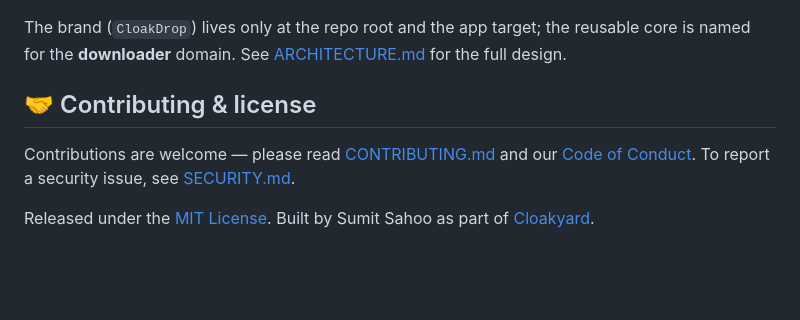
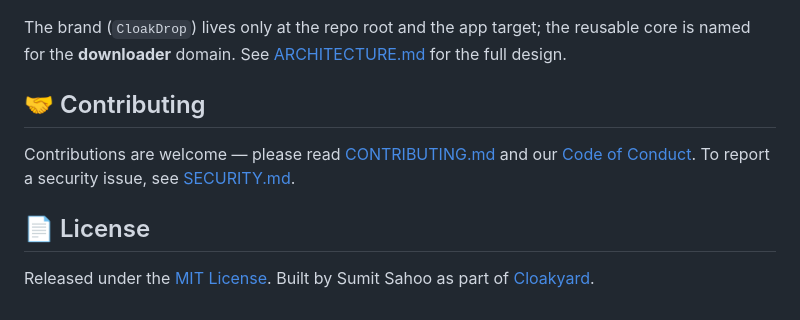
Before and after one commit to cloakyard/cloakdrop, a Markdown page: README.md, the part around the change. Rendered like a GitHub page; blank space fills up the shorter version.

Commit message:
README: split contributing and license into their own sections
They shared one heading; license now closes the file on its own.

```diff
--- a/README.md
+++ b/README.md
@@ -120,8 +120,10 @@ cloakdrop/                      # monorepo root
 
 The brand (`CloakDrop`) lives only at the repo root and the app target; the reusable core is named for the **downloader** domain. See [ARCHITECTURE.md](apps/macos/ARCHITECTURE.md) for the full design.
 
-## 🤝 Contributing & license
+## 🤝 Contributing
 
 Contributions are welcome — please read [CONTRIBUTING.md](CONTRIBUTING.md) and our [Code of Conduct](CODE_OF_CONDUCT.md). To report a security issue, see [SECURITY.md](SECURITY.md).
 
+## 📄 License
+
 Released under the [MIT License](LICENSE). Built by Sumit Sahoo as part of [Cloakyard](https://github.com/cloakyard).
```
